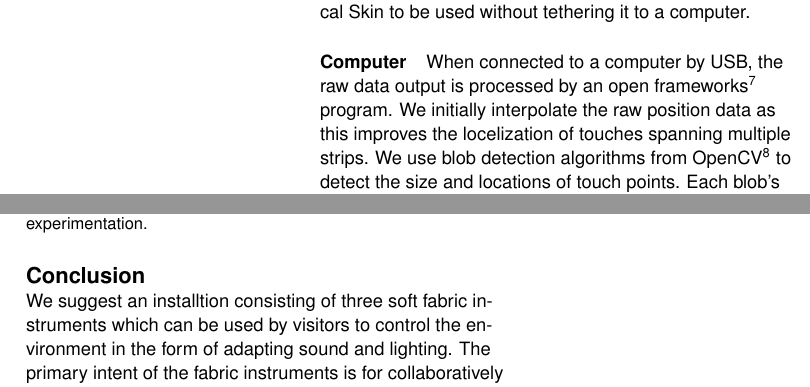
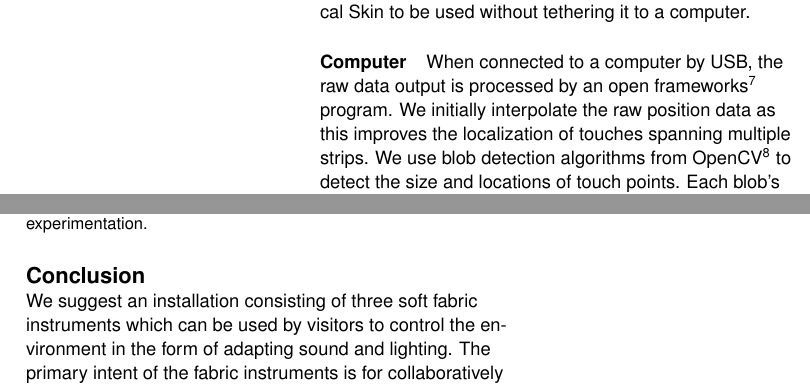
Before and after one commit to honnet/tei17-MusicSkin, a LaTeX document (tei17.tex): two parts of the columns of pages 4 and 5 of 7, joined at a grey line, cut so that both start at the same text. Compiled offline with pdfLaTeX.

Commit message:
Fix typos.

```diff
--- a/tei17.tex
+++ b/tei17.tex
@@ -188,11 +188,11 @@ Figure \ref{fig:matrix} shows an overview of a 4 x 4  variable resistor matrix i
 \subsection{Sensor Control}
 \subparagraph{Microcontroller}
 
-We use a Teensy 3.x\footnote{\url{http://pjrc.com/teensy}} to sample the voltages of the sensor. Due to the large number of analog inputs the Teensy allows us to read all  16 voltages without adding any external hardware.
+We use a Teensy 3.x\footnote{\url{http://pjrc.com/teensy}} to sample the voltages of the sensor. Due to the large number of analog inputs the Teensy allows us to read all 16 voltages without adding any external hardware.
 The measured voltages are converted and sent as data packets to a computer. Additionally, we use the analog output of the Teensy to generate audio based on the sampled voltages, this allows the Musical Skin to be used without tethering it to a computer.
 
 \subparagraph{Computer}
-When connected to a computer by USB, the raw data output is processed by an open frameworks\footnote{\url{http://openframeworks.cc}} program. We initially interpolate the raw position data as this improves the locelization of touches spanning multiple strips. We use blob detection algorithms from OpenCV\footnote{\url{http://opencv.org}} to detect the size and locations of touch points.  Each blob's centroid and pressure level can be sent to other applications such as Ableton Live using the OSC protocol. This enables the Musical Skin to control a music applications or interactive visualizations as will be demonstrated during the exhibition.
+When connected to a computer by USB, the raw data output is processed by an open frameworks\footnote{\url{http://openframeworks.cc}} program. We initially interpolate the raw position data as this improves the localization of touches spanning multiple strips. We use blob detection algorithms from OpenCV\footnote{\url{http://opencv.org}} to detect the size and locations of touch points. Each blob's centroid and pressure level can be sent to other applications such as Ableton Live using the OSC protocol. This enables the Musical Skin to control a music applications or interactive visualizations as will be demonstrated during the exhibition.
 
 
 \section{The Installation}
@@ -230,7 +230,7 @@ We have investigated using previous experimentations such as BubbleWrap \cite{bu
 \end{figure}
 
 \section{Conclusion}
-We suggest an installtion consisting of three soft fabric instruments which can be used by visitors to control the environment in the form of adapting sound and lighting. The primary intent of the fabric instruments is for collaboratively making music while exploring shapes, materiality and bodies. This can be done by draping the fabric over objects, folding and deforming the fabric, or wearing it on the body. The e-textile itself is open source and improves over similar sensing applications both in terms of robustness and resolution. We are submitting this installation both because we believe it matches the theme of this years art exhibition, and because we believe it will be an engaging experience for people interested in the topics of TEI.
+We suggest an installation consisting of three soft fabric instruments which can be used by visitors to control the environment in the form of adapting sound and lighting. The primary intent of the fabric instruments is for collaboratively making music while exploring shapes, materiality and bodies. This can be done by draping the fabric over objects, folding and deforming the fabric, or wearing it on the body. The e-textile itself is open source and improves over similar sensing applications both in terms of robustness and resolution. We are submitting this installation both because we believe it matches the theme of this years art exhibition, and because we believe it will be an engaging experience for people interested in the topics of TEI.
 
 
 % \balance{}
```
Also changed, not shown: tei17.tex (10 more changed lines).
